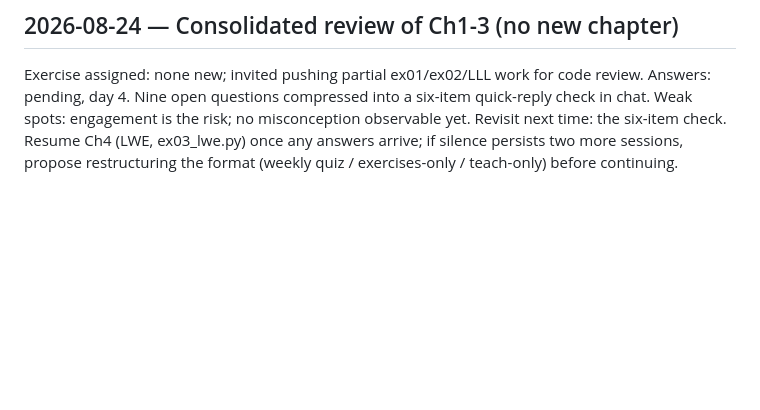
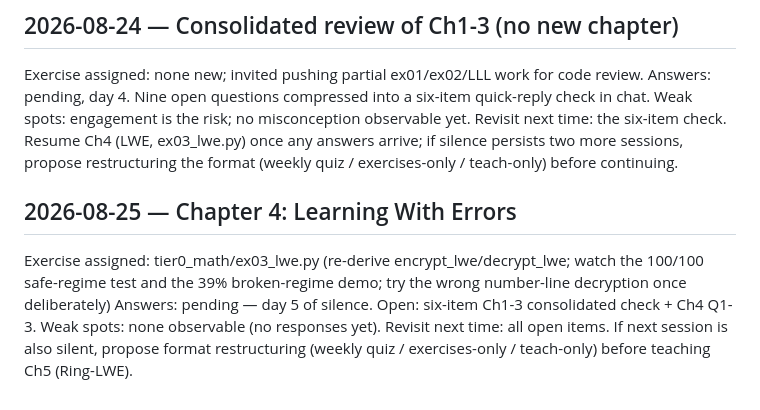
Before and after one commit to ParthN9i4/ParthN9i4, a Markdown page: study-log.md, the part around the change. GitHub-like rendering; blank space fills up the shorter version.

Commit message:
Log FHE session 2026-08-25 (Ch4)

```diff
--- a/study-log.md
+++ b/study-log.md
@@ -60,3 +60,9 @@ Exercise assigned: none new; invited pushing partial ex01/ex02/LLL work for code
 Answers: pending, day 4. Nine open questions compressed into a six-item quick-reply check in chat.
 Weak spots: engagement is the risk; no misconception observable yet.
 Revisit next time: the six-item check. Resume Ch4 (LWE, ex03_lwe.py) once any answers arrive; if silence persists two more sessions, propose restructuring the format (weekly quiz / exercises-only / teach-only) before continuing.
+
+## 2026-08-25 — Chapter 4: Learning With Errors
+Exercise assigned: tier0_math/ex03_lwe.py (re-derive encrypt_lwe/decrypt_lwe; watch the 100/100 safe-regime test and the 39% broken-regime demo; try the wrong number-line decryption once deliberately)
+Answers: pending — day 5 of silence. Open: six-item Ch1-3 consolidated check + Ch4 Q1-3.
+Weak spots: none observable (no responses yet).
+Revisit next time: all open items. If next session is also silent, propose format restructuring (weekly quiz / exercises-only / teach-only) before teaching Ch5 (Ring-LWE).
```
